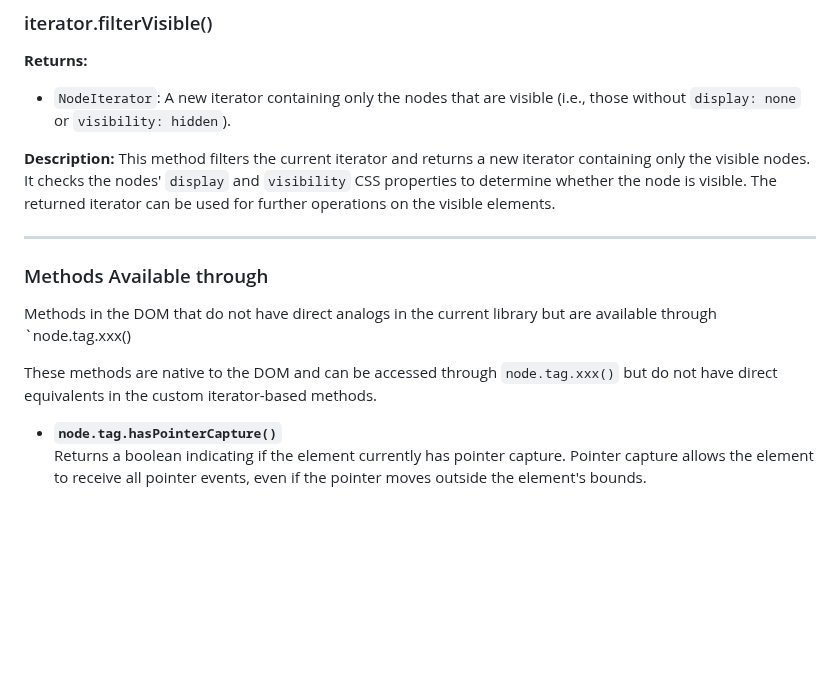
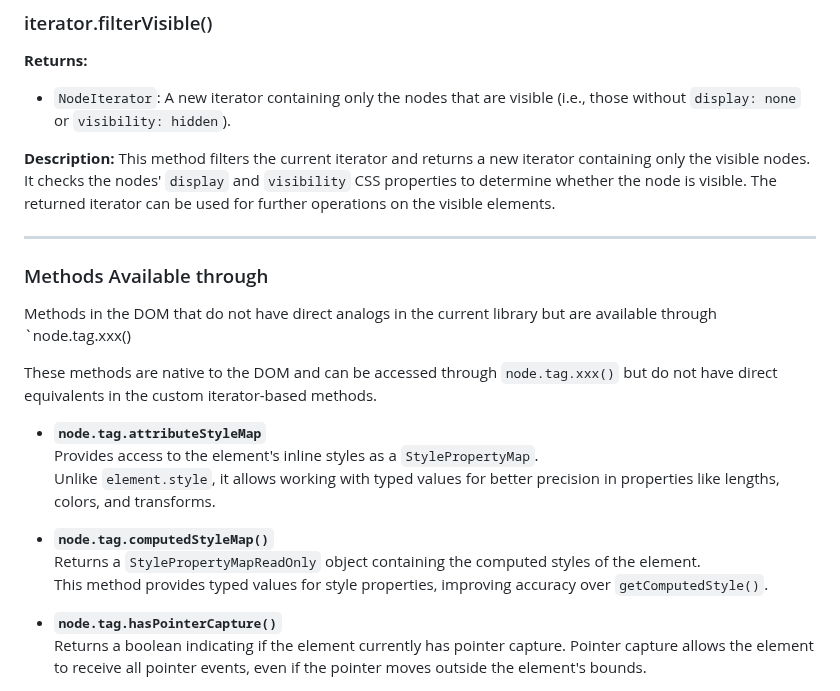
Before and after one commit to GabrielZoroaster/Domite, a Markdown page: readme.md, the part around the change. GitHub-like rendering; blank space fills up the shorter version.

Commit message:
unsopported dom doc

```diff
--- a/readme.md
+++ b/readme.md
@@ -3086,16 +3086,19 @@ This method filters the current iterator and returns a new iterator containing o
 
 ---
 
-
-
-
-
-
 ### Methods Available through
 Methods in the DOM that do not have direct analogs in the current library but are available through `node.tag.xxx()
 
 These methods are native to the DOM and can be accessed through `node.tag.xxx()` but do not have direct equivalents in the custom iterator-based methods.
 
+- **`node.tag.attributeStyleMap`**
+	Provides access to the element's inline styles as a `StylePropertyMap`.
+	Unlike `element.style`, it allows working with typed values for better precision in properties like lengths, colors, and transforms.
+
+- **`node.tag.computedStyleMap()`**
+	Returns a `StylePropertyMapReadOnly` object containing the computed styles of the element.
+	This method provides typed values for style properties, improving accuracy over `getComputedStyle()`.
+
 - **`node.tag.hasPointerCapture()`**
   Returns a boolean indicating if the element currently has pointer capture. Pointer capture allows the element to receive all pointer events, even if the pointer moves outside the element's bounds.
 
```
